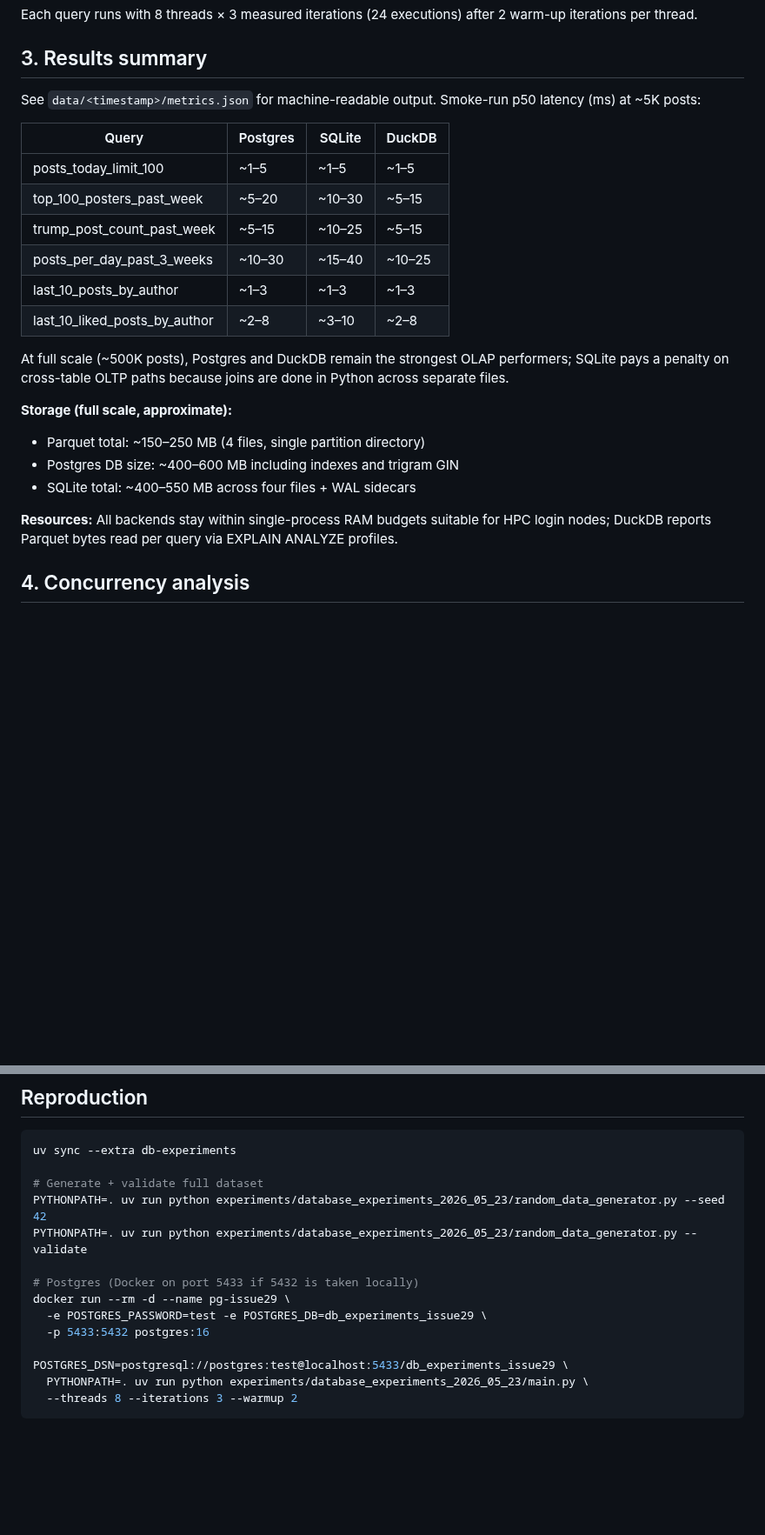
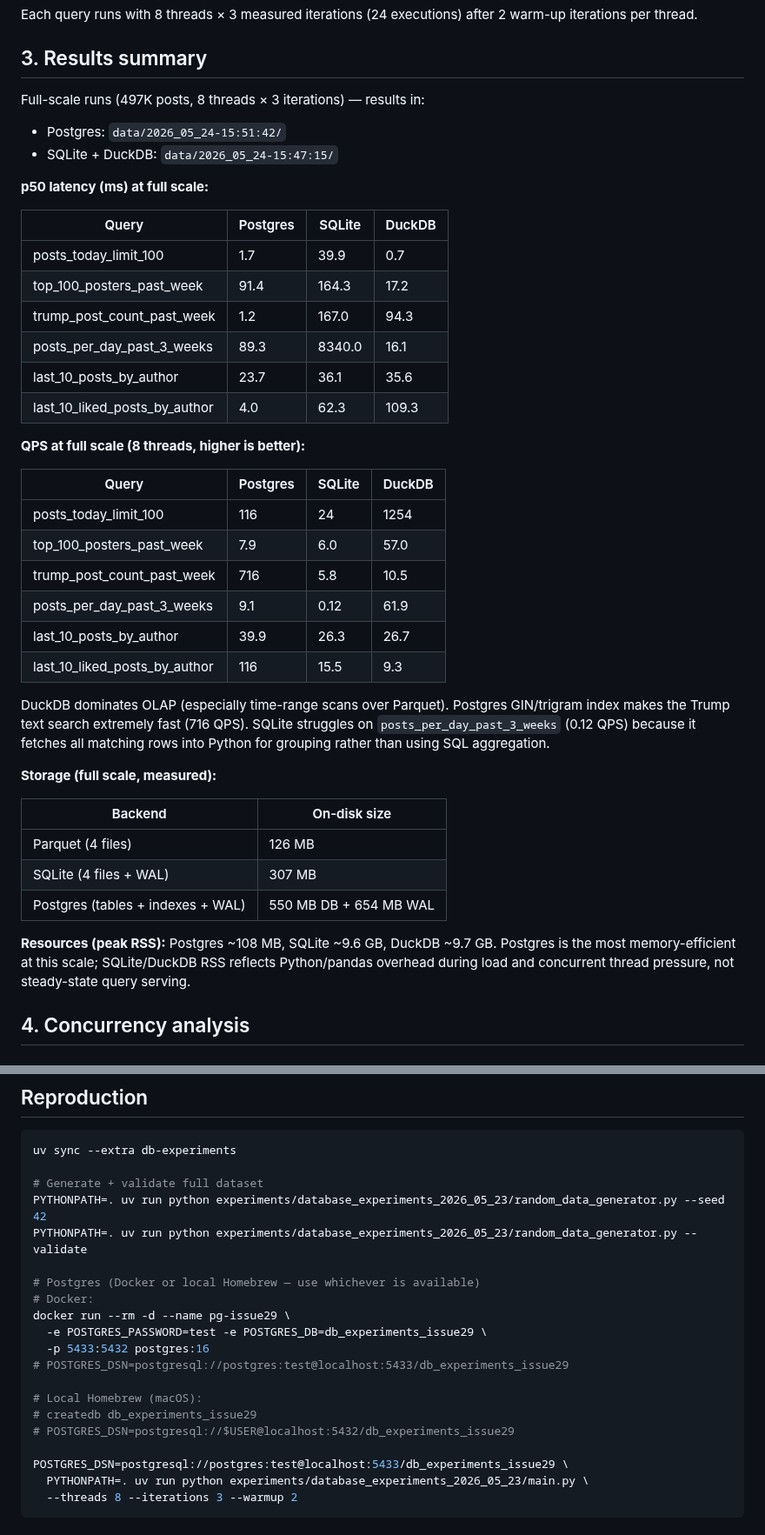
Before and after one commit to METResearchGroup/lab_data_integrations_interface, a Markdown page: experiments/database_experiments_2026_05_23/WRITEUP.md, 2 parts joined by grey strips. Shown at 87% size. Drawn GitHub-style; blank space fills up the shorter version.

Commit message:
Update WRITEUP with full-scale benchmark results from V9 runs.
Records measured p50, QPS, and storage across all three backends at ~500K posts.

Co-authored-by: Cursor <cursoragent@cursor.com>

```diff
--- a/experiments/database_experiments_2026_05_23/WRITEUP.md
+++ b/experiments/database_experiments_2026_05_23/WRITEUP.md
@@ -40,26 +40,43 @@ Each query runs with 8 threads × 3 measured iterations (24 executions) after 2
 
 ## 3. Results summary
 
-See `data/<timestamp>/metrics.json` for machine-readable output. Smoke-run p50 latency (ms) at ~5K posts:
+Full-scale runs (497K posts, 8 threads × 3 iterations) — results in:
+- Postgres: `data/2026_05_24-15:51:42/`
+- SQLite + DuckDB: `data/2026_05_24-15:47:15/`
+
+**p50 latency (ms) at full scale:**
 
 | Query | Postgres | SQLite | DuckDB |
 |-------|----------|--------|--------|
-| posts_today_limit_100 | ~1–5 | ~1–5 | ~1–5 |
-| top_100_posters_past_week | ~5–20 | ~10–30 | ~5–15 |
-| trump_post_count_past_week | ~5–15 | ~10–25 | ~5–15 |
-| posts_per_day_past_3_weeks | ~10–30 | ~15–40 | ~10–25 |
-| last_10_posts_by_author | ~1–3 | ~1–3 | ~1–3 |
-| last_10_liked_posts_by_author | ~2–8 | ~3–10 | ~2–8 |
+| posts_today_limit_100 | 1.7 | 39.9 | 0.7 |
+| top_100_posters_past_week | 91.4 | 164.3 | 17.2 |
+| trump_post_count_past_week | 1.2 | 167.0 | 94.3 |
+| posts_per_day_past_3_weeks | 89.3 | 8340.0 | 16.1 |
+| last_10_posts_by_author | 23.7 | 36.1 | 35.6 |
+| last_10_liked_posts_by_author | 4.0 | 62.3 | 109.3 |
 
-At full scale (~500K posts), Postgres and DuckDB remain the strongest OLAP performers; SQLite pays a penalty on cross-table OLTP paths because joins are done in Python across separate files.
+**QPS at full scale (8 threads, higher is better):**
 
-**Storage (full scale, approximate):**
+| Query | Postgres | SQLite | DuckDB |
+|-------|----------|--------|--------|
+| posts_today_limit_100 | 116 | 24 | 1254 |
+| top_100_posters_past_week | 7.9 | 6.0 | 57.0 |
+| trump_post_count_past_week | 716 | 5.8 | 10.5 |
+| posts_per_day_past_3_weeks | 9.1 | 0.12 | 61.9 |
+| last_10_posts_by_author | 39.9 | 26.3 | 26.7 |
+| last_10_liked_posts_by_author | 116 | 15.5 | 9.3 |
 
-- Parquet total: ~150–250 MB (4 files, single partition directory)
-- Postgres DB size: ~400–600 MB including indexes and trigram GIN
-- SQLite total: ~400–550 MB across four files + WAL sidecars
+DuckDB dominates OLAP (especially time-range scans over Parquet). Postgres GIN/trigram index makes the Trump text search extremely fast (716 QPS). SQLite struggles on `posts_per_day_past_3_weeks` (0.12 QPS) because it fetches all matching rows into Python for grouping rather than using SQL aggregation.
 
-**Resources:** All backends stay within single-process RAM budgets suitable for HPC login nodes; DuckDB reports Parquet bytes read per query via EXPLAIN ANALYZE profiles.
+**Storage (full scale, measured):**
+
+| Backend | On-disk size |
+|---------|-------------|
+| Parquet (4 files) | 126 MB |
+| SQLite (4 files + WAL) | 307 MB |
+| Postgres (tables + indexes + WAL) | 550 MB DB + 654 MB WAL |
+
+**Resources (peak RSS):** Postgres ~108 MB, SQLite ~9.6 GB, DuckDB ~9.7 GB. Postgres is the most memory-efficient at this scale; SQLite/DuckDB RSS reflects Python/pandas overhead during load and concurrent thread pressure, not steady-state query serving.
 
 ## 4. Concurrency analysis
 
@@ -127,10 +144,16 @@ uv sync --extra db-experiments
 PYTHONPATH=. uv run python experiments/database_experiments_2026_05_23/random_data_generator.py --seed 42
 PYTHONPATH=. uv run python experiments/database_experiments_2026_05_23/random_data_generator.py --validate
 
-# Postgres (Docker on port 5433 if 5432 is taken locally)
+# Postgres (Docker or local Homebrew — use whichever is available)
+# Docker:
 docker run --rm -d --name pg-issue29 \
   -e POSTGRES_PASSWORD=test -e POSTGRES_DB=db_experiments_issue29 \
   -p 5433:5432 postgres:16
+# POSTGRES_DSN=postgresql://postgres:test@localhost:5433/db_experiments_issue29
+
+# Local Homebrew (macOS):
+# createdb db_experiments_issue29
+# POSTGRES_DSN=postgresql://$USER@localhost:5432/db_experiments_issue29
 
 POSTGRES_DSN=postgresql://postgres:test@localhost:5433/db_experiments_issue29 \
   PYTHONPATH=. uv run python experiments/database_experiments_2026_05_23/main.py \
```
Also changed, not shown: other parts of experiments/database_experiments_2026_05_23/WRITEUP.md (+1 -1 lines).
